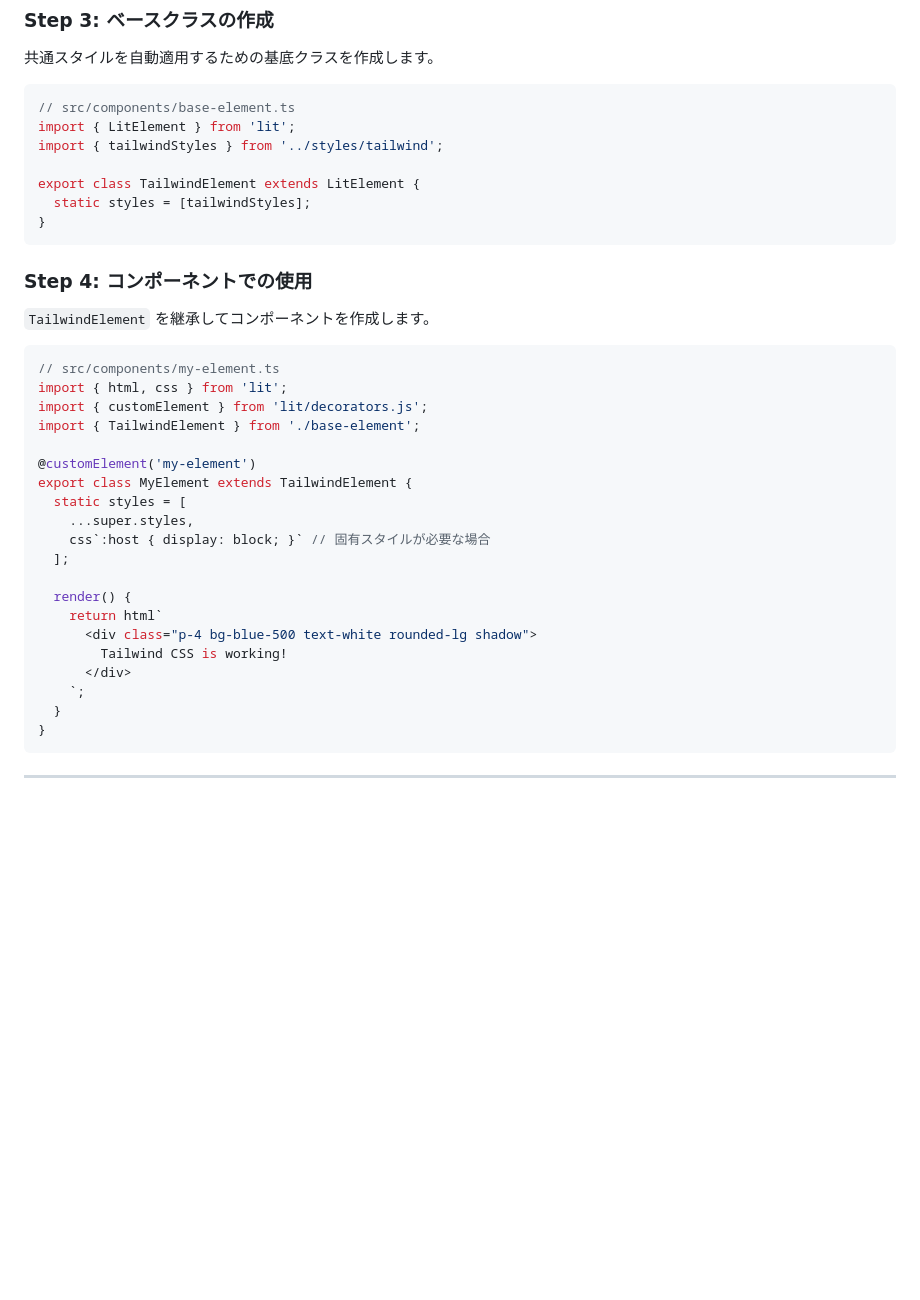
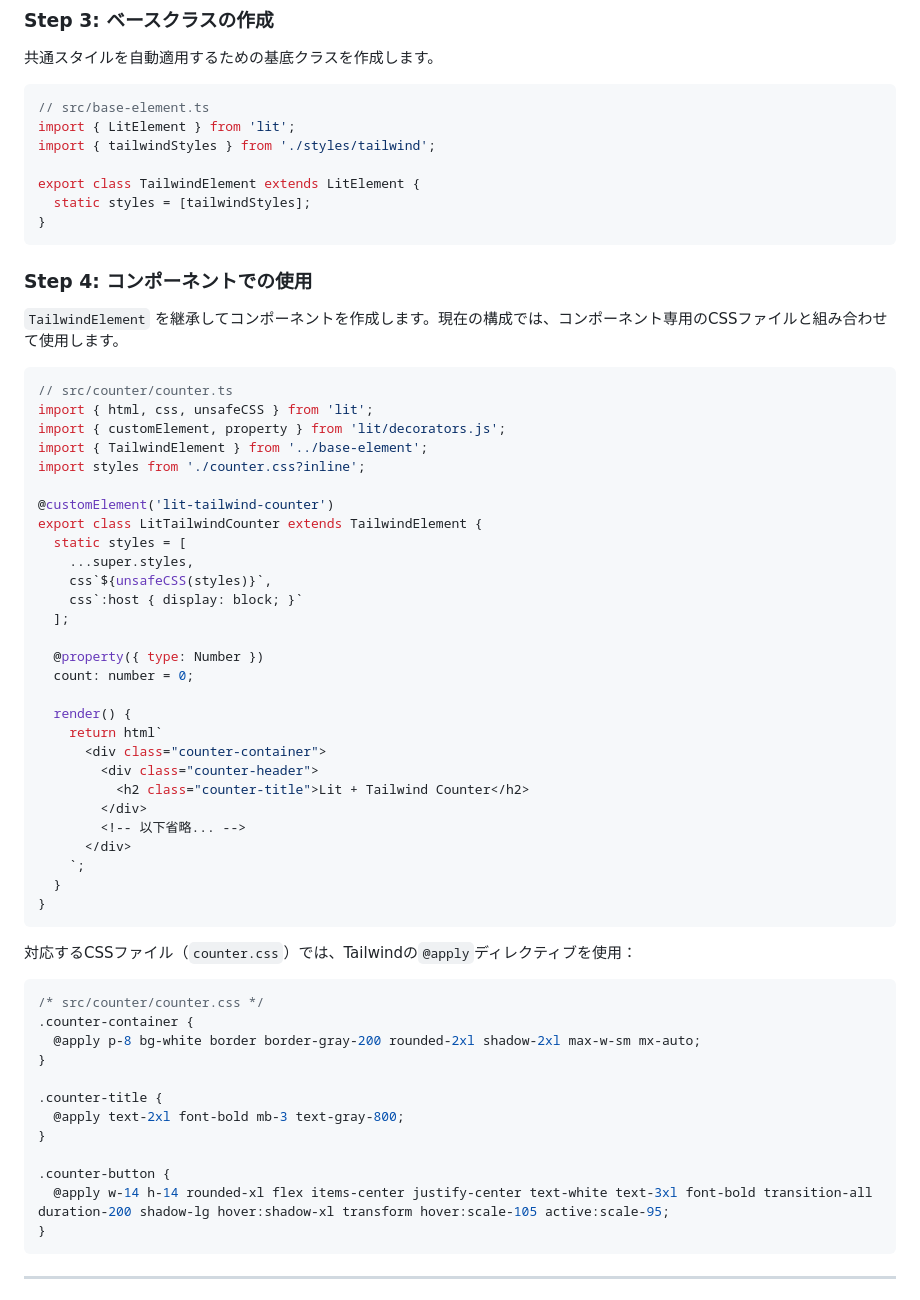
Before and after one commit to Logta/web-components-samples, a Markdown page: docs/architecture/lit-tailwind-integration-guide.md, the part around one of its changes. GitHub-like rendering; blank space fills up the shorter version.

Commit message:
docs: update Lit + Tailwind CSS integration guide with new directory structure and configuration steps

````diff
--- a/docs/architecture/lit-tailwind-integration-guide.md
+++ b/docs/architecture/lit-tailwind-integration-guide.md
@@ -57,9 +73,9 @@ export const tailwindStyles = css`${unsafeCSS(globalCss)}`;
 共通スタイルを自動適用するための基底クラスを作成します。
 
 ```typescript
-// src/components/base-element.ts
+// src/base-element.ts
 import { LitElement } from 'lit';
-import { tailwindStyles } from '../styles/tailwind';
+import { tailwindStyles } from './styles/tailwind';
 
 export class TailwindElement extends LitElement {
   static styles = [tailwindStyles];
@@ -68,28 +84,53 @@ export class TailwindElement extends LitElement {
 
 ### Step 4: コンポーネントでの使用
 
-`TailwindElement` を継承してコンポーネントを作成します。
+`TailwindElement` を継承してコンポーネントを作成します。現在の構成では、コンポーネント専用のCSSファイルと組み合わせて使用します。
 
 ```typescript
-// src/components/my-element.ts
-import { html, css } from 'lit';
-import { customElement } from 'lit/decorators.js';
-import { TailwindElement } from './base-element';
+// src/counter/counter.ts
+import { html, css, unsafeCSS } from 'lit';
+import { customElement, property } from 'lit/decorators.js';
+import { TailwindElement } from '../base-element';
+import styles from './counter.css?inline';
 
-@customElement('my-element')
-export class MyElement extends TailwindElement {
+@customElement('lit-tailwind-counter')
+export class LitTailwindCounter extends TailwindElement {
   static styles = [
     ...super.styles,
-    css`:host { display: block; }` // 固有スタイルが必要な場合
+    css`${unsafeCSS(styles)}`,
+    css`:host { display: block; }`
   ];
+
+  @property({ type: Number })
+  count: number = 0;
 
   render() {
     return html`
-      <div class="p-4 bg-blue-500 text-white rounded-lg shadow">
-        Tailwind CSS is working!
+      <div class="counter-container">
+        <div class="counter-header">
+          <h2 class="counter-title">Lit + Tailwind Counter</h2>
+        </div>
+        <!-- 以下省略... -->
       </div>
     `;
   }
+}
+```
+
+対応するCSSファイル（`counter.css`）では、Tailwindの`@apply`ディレクティブを使用：
+
+```css
+/* src/counter/counter.css */
+.counter-container {
+  @apply p-8 bg-white border border-gray-200 rounded-2xl shadow-2xl max-w-sm mx-auto;
+}
+
+.counter-title {
+  @apply text-2xl font-bold mb-3 text-gray-800;
+}
+
+.counter-button {
+  @apply w-14 h-14 rounded-xl flex items-center justify-center text-white text-3xl font-bold transition-all duration-200 shadow-lg hover:shadow-xl transform hover:scale-105 active:scale-95;
 }
 ```
 
````
Also changed, not shown: other parts of docs/architecture/lit-tailwind-integration-guide.md (+99 -16 lines).
